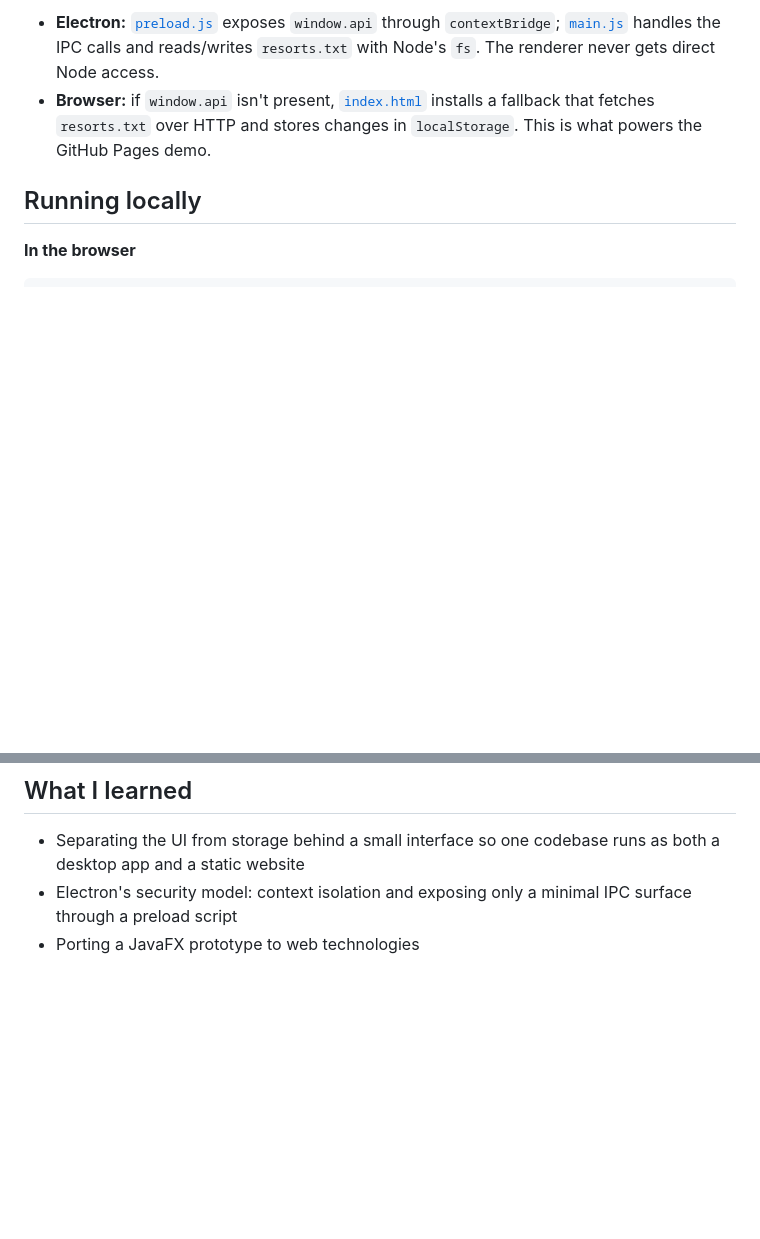
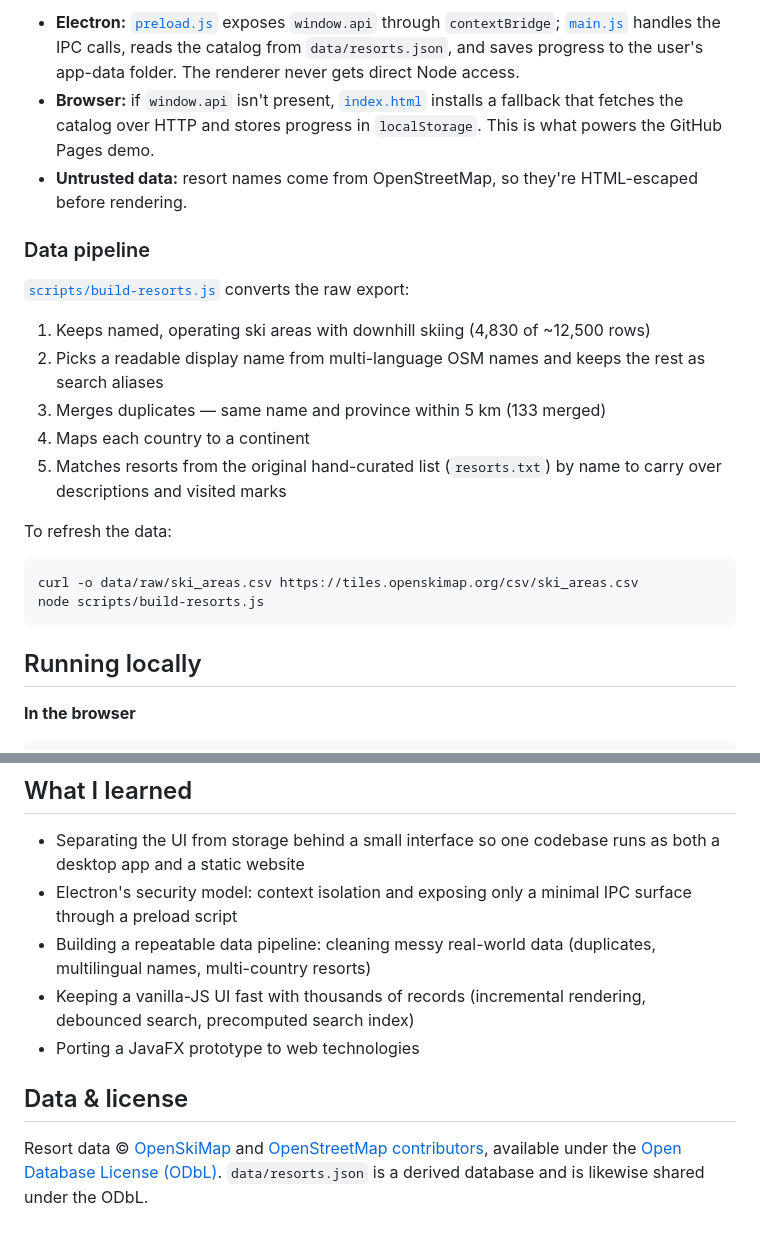
Before and after one commit to zroessel/ResortTrackerApp, a Markdown page: README.md, 2 parts joined by grey strips. Drawn GitHub-style; blank space fills up the shorter version.

````diff
--- a/README.md
+++ b/README.md
@@ -33,6 +34,24 @@ The UI talks to a small `window.api` interface (`loadResorts`, `saveResorts`), s
 
-- **Electron:** [`preload.js`](preload.js) exposes `window.api` through `contextBridge`; [`main.js`](main.js) handles the IPC calls and reads/writes `resorts.txt` with Node's `fs`. The renderer never gets direct Node access.
-- **Browser:** if `window.api` isn't present, [`index.html`](index.html) installs a fallback that fetches `resorts.txt` over HTTP and stores changes in `localStorage`. This is what powers the GitHub Pages demo.
+- **Electron:** [`preload.js`](preload.js) exposes `window.api` through `contextBridge`; [`main.js`](main.js) handles the IPC calls, reads the catalog from `data/resorts.json`, and saves progress to the user's app-data folder. The renderer never gets direct Node access.
+- **Browser:** if `window.api` isn't present, [`index.html`](index.html) installs a fallback that fetches the catalog over HTTP and stores progress in `localStorage`. This is what powers the GitHub Pages demo.
+- **Untrusted data:** resort names come from OpenStreetMap, so they're HTML-escaped before rendering.
+
+### Data pipeline
+
+[`scripts/build-resorts.js`](scripts/build-resorts.js) converts the raw export:
+
+1. Keeps named, operating ski areas with downhill skiing (4,830 of ~12,500 rows)
+2. Picks a readable display name from multi-language OSM names and keeps the rest as search aliases
+3. Merges duplicates — same name and province within 5 km (133 merged)
+4. Maps each country to a continent
+5. Matches resorts from the original hand-curated list (`resorts.txt`) by name to carry over descriptions and visited marks
+
+To refresh the data:
+
+```bash
+curl -o data/raw/ski_areas.csv https://tiles.openskimap.org/csv/ski_areas.csv
+node scripts/build-resorts.js
+```
 
 ## Running locally
 
@@ -54,4 +73,10 @@ npm start
 
 - Separating the UI from storage behind a small interface so one codebase runs as both a desktop app and a static website
 - Electron's security model: context isolation and exposing only a minimal IPC surface through a preload script
+- Building a repeatable data pipeline: cleaning messy real-world data (duplicates, multilingual names, multi-country resorts)
+- Keeping a vanilla-JS UI fast with thousands of records (incremental rendering, debounced search, precomputed search index)
 - Porting a JavaFX prototype to web technologies
+
+## Data & license
+
+Resort data © [OpenSkiMap](https://openskimap.org) and [OpenStreetMap contributors](https://www.openstreetmap.org/copyright), available under the [Open Database License (ODbL)](https://opendatacommons.org/licenses/odbl/). `data/resorts.json` is a derived database and is likewise shared under the ODbL.
````
Also changed, not shown: other parts of README.md (+11 -10 lines), docs/screenshot.png, 8 other files.
